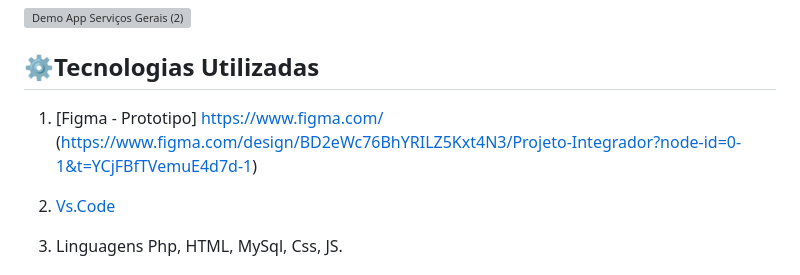
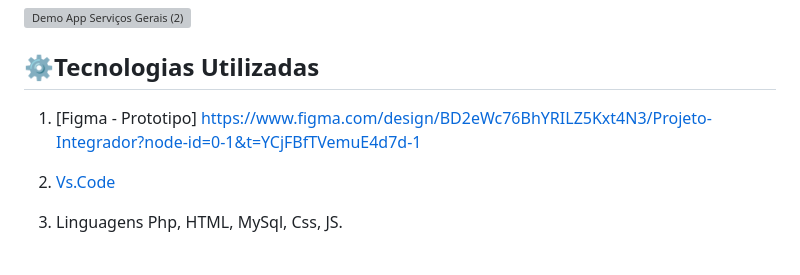
Before and after one commit to dhermys/projetoIntegradorAnalisesDeSolucoesIntegradasParaOrganizacoes, a Markdown page: README.md, the part around the change. GitHub-like rendering; grey boxes are pictures that could not be loaded.

```diff
--- a/README.md
+++ b/README.md
@@ -131,7 +131,7 @@ A aplicação consiste em auxiliar pessoas que necessitem realizar determinadas
 
 
 ## ⚙️Tecnologias Utilizadas
-1. [Figma - Prototipo] https://www.figma.com/ (https://www.figma.com/design/BD2eWc76BhYRILZ5Kxt4N3/Projeto-Integrador?node-id=0-1&t=YCjFBfTVemuE4d7d-1)
+1. [Figma - Prototipo] https://www.figma.com/design/BD2eWc76BhYRILZ5Kxt4N3/Projeto-Integrador?node-id=0-1&t=YCjFBfTVemuE4d7d-1
 
 2. [Vs.Code](https://www.bing.com/ck/a?!&&p=8ea535fa4cfed80aJmltdHM9MTcxMDcyMDAwMCZpZ3VpZD0wYjc0YTIzYi04M2VlLTYyMmItMTcxMC1iMTljODJjNDYzZWImaW5zaWQ9NTUzMA&ptn=3&ver=2&hsh=3&fclid=0b74a23b-83ee-622b-1710-b19c82c463eb&psq=vs+code&u=a1aHR0cHM6Ly9jb2RlLnZpc3VhbHN0dWRpby5jb20vRG93bmxvYWQ&ntb=1)
 
```
